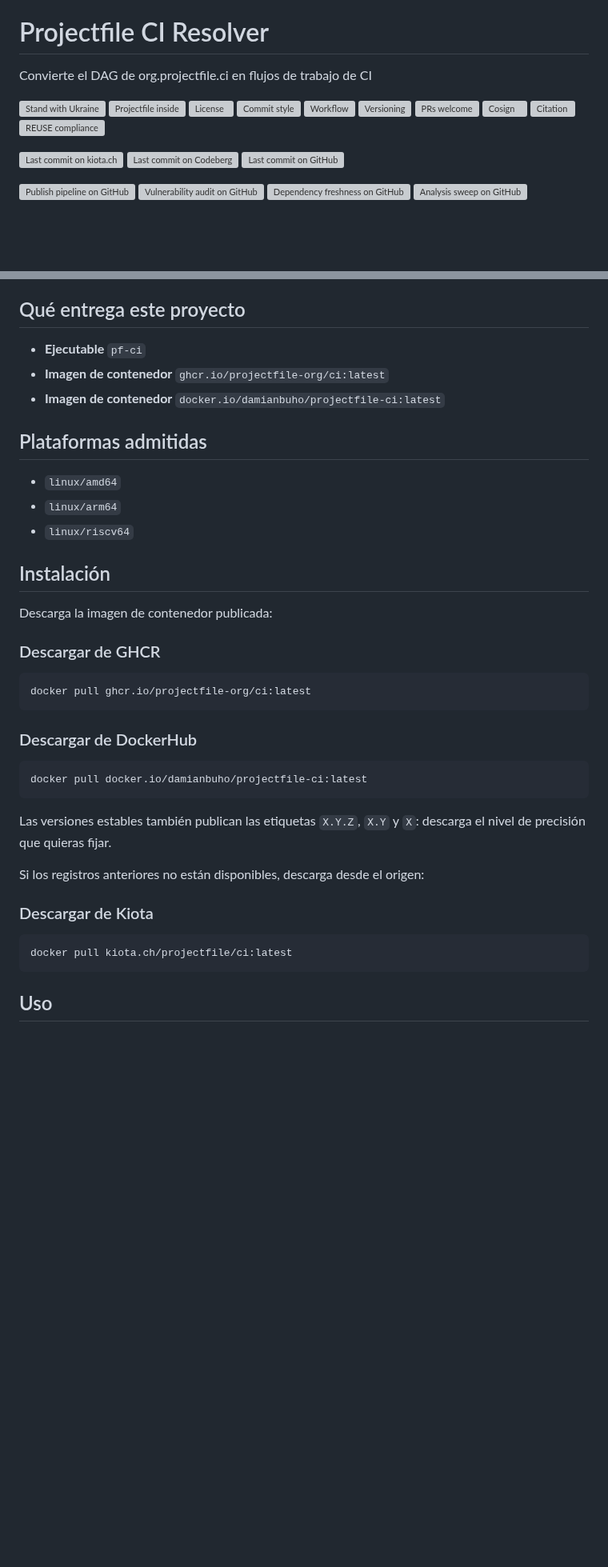
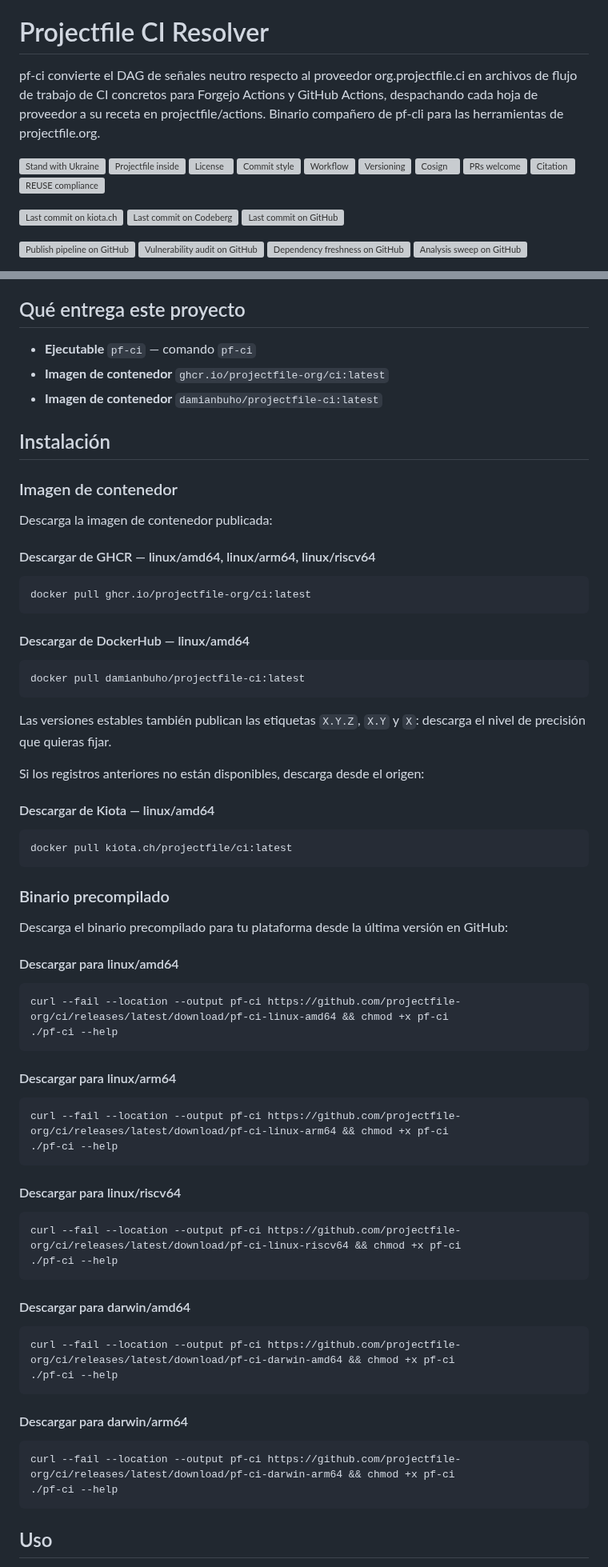
Before and after one commit to projectfile-org/ci, a Markdown page: docs/es/README.md, 2 parts joined by grey strips. Shown at 80% size. GitHub-like rendering; blank space fills up the shorter version; grey boxes are pictures that could not be loaded.

````diff
--- a/docs/es/README.md
+++ b/docs/es/README.md
@@ -10,9 +10,9 @@ pf-cli-managed: yes
 
 # Projectfile CI Resolver
 
-Convierte el DAG de org.projectfile.ci en flujos de trabajo de CI
+pf-ci convierte el DAG de señales neutro respecto al proveedor org.projectfile.ci en archivos de flujo de trabajo de CI concretos para Forgejo Actions y GitHub Actions, despachando cada hoja de proveedor a su receta en projectfile/actions. Binario compañero de pf-cli para las herramientas de projectfile.org.
 
-[![Stand with Ukraine](https://raw.githubusercontent.com/vshymanskyy/StandWithUkraine/main/badges/StandWithUkraine.svg)](https://damian-buho.github.io/support-ukraine/) [![Projectfile inside](https://badges.kiota.ch/static/v1?label=projectfile&message=inside&labelColor=0d0d0d&color=8c6723&style=flat-square)](https://projectfile.org) [![License](https://badges.kiota.ch/static/v1?label=license&message=MIT&color=1e5913&style=flat-square)](LICENSE) [![Commit style](https://badges.kiota.ch/static/v1?label=commits&message=conventional%20v1.0.0&color=1877aa&style=flat-square)](https://www.conventionalcommits.org/es/v1.0.0/) ![Workflow](https://badges.kiota.ch/static/v1?label=workflow&message=git-flow&color=1877aa&style=flat-square) [![Versioning](https://badges.kiota.ch/static/v1?label=versioning&message=semantic%20v2.0.0&color=1877aa&style=flat-square)](https://semver.org/lang/es/) [![PRs welcome](https://badges.kiota.ch/static/v1?label=PRs&message=welcome&color=1e5913&style=flat-square)](CONTRIBUTING.md) [![Cosign](https://badges.kiota.ch/static/v1?label=cosign&message=enabled&color=1e5913&style=flat-square)](https://docs.sigstore.dev/cosign/verifying/verify/) [![Citation](https://badges.kiota.ch/static/v1?label=citation&message=cff&color=1877aa&style=flat-square)](CITATION.cff) [![REUSE compliance](https://api.reuse.software/badge/codeberg.org/projectfile/ci)](https://api.reuse.software/info/codeberg.org/projectfile/ci)
+[![Stand with Ukraine](https://raw.githubusercontent.com/vshymanskyy/StandWithUkraine/main/badges/StandWithUkraine.svg)](https://damian-buho.github.io/support-ukraine/) [![Projectfile inside](https://badges.kiota.ch/static/v1?label=projectfile&message=inside&labelColor=0d0d0d&color=8c6723&style=flat-square)](https://projectfile.org) [![License](https://badges.kiota.ch/static/v1?label=license&message=MIT&color=1e5913&style=flat-square)](LICENSE) [![Commit style](https://badges.kiota.ch/static/v1?label=commits&message=conventional%20v1.0.0&color=1877aa&style=flat-square)](https://www.conventionalcommits.org/es/v1.0.0/) ![Workflow](https://badges.kiota.ch/static/v1?label=workflow&message=git-flow&color=1877aa&style=flat-square) [![Versioning](https://badges.kiota.ch/static/v1?label=versioning&message=semantic%20v2.0.0&color=1877aa&style=flat-square)](https://semver.org/lang/es/) [![Cosign](https://badges.kiota.ch/static/v1?label=cosign&message=enabled&color=1e5913&style=flat-square)](https://docs.sigstore.dev/cosign/verifying/verify/) [![PRs welcome](https://badges.kiota.ch/static/v1?label=PRs&message=welcome&color=1e5913&style=flat-square)](CONTRIBUTING.md) [![Citation](https://badges.kiota.ch/static/v1?label=citation&message=cff&color=1877aa&style=flat-square)](CITATION.cff) [![REUSE compliance](https://api.reuse.software/badge/codeberg.org/projectfile/ci)](https://api.reuse.software/info/codeberg.org/projectfile/ci)
 
 [![Last commit on kiota.ch](https://badges.kiota.ch/gitea/last-commit/projectfile/ci?gitea_url=https://kiota.ch&label=last%20commit%20on%20kiota.ch&style=flat-square)](https://kiota.ch/projectfile/ci) [![Last commit on Codeberg](https://badges.kiota.ch/gitea/last-commit/projectfile/ci?gitea_url=https://codeberg.org&label=last%20commit%20on%20Codeberg&style=flat-square)](https://codeberg.org/projectfile/ci) [![Last commit on GitHub](https://badges.kiota.ch/github/last-commit/projectfile-org/ci?label=last%20commit%20on%20GitHub&style=flat-square)](https://github.com/projectfile-org/ci)
 
@@ -28,40 +28,75 @@ Consulta [FEATURES.md](FEATURES.md) para ver la lista completa.
 
 ## Qué entrega este proyecto
 
-- **Ejecutable** `pf-ci`
+- **Ejecutable** `pf-ci` — comando `pf-ci`
 - **Imagen de contenedor** `ghcr.io/projectfile-org/ci:latest`
-- **Imagen de contenedor** `docker.io/damianbuho/projectfile-ci:latest`
-
-## Plataformas admitidas
-
-- `linux/amd64`
-- `linux/arm64`
-- `linux/riscv64`
+- **Imagen de contenedor** `damianbuho/projectfile-ci:latest`
 
 ## Instalación
 
+### Imagen de contenedor
+
 Descarga la imagen de contenedor publicada:
 
-### Descargar de GHCR
+#### Descargar de GHCR — linux/amd64, linux/arm64, linux/riscv64
 
 ```sh
 docker pull ghcr.io/projectfile-org/ci:latest
 ```
 
-### Descargar de DockerHub
+#### Descargar de DockerHub — linux/amd64
 
 ```sh
-docker pull docker.io/damianbuho/projectfile-ci:latest
+docker pull damianbuho/projectfile-ci:latest
 ```
 
 Las versiones estables también publican las etiquetas `X.Y.Z`, `X.Y` y `X`: descarga el nivel de precisión que quieras fijar.
 
 Si los registros anteriores no están disponibles, descarga desde el origen:
 
-### Descargar de Kiota
+#### Descargar de Kiota — linux/amd64
 
 ```sh
 docker pull kiota.ch/projectfile/ci:latest
+```
+
+### Binario precompilado
+
+Descarga el binario precompilado para tu plataforma desde la última versión en GitHub:
+
+#### Descargar para linux/amd64
+
+```sh
+curl --fail --location --output pf-ci https://github.com/projectfile-org/ci/releases/latest/download/pf-ci-linux-amd64 && chmod +x pf-ci
+./pf-ci --help
+```
+
+#### Descargar para linux/arm64
+
+```sh
+curl --fail --location --output pf-ci https://github.com/projectfile-org/ci/releases/latest/download/pf-ci-linux-arm64 && chmod +x pf-ci
+./pf-ci --help
+```
+
+#### Descargar para linux/riscv64
+
+```sh
+curl --fail --location --output pf-ci https://github.com/projectfile-org/ci/releases/latest/download/pf-ci-linux-riscv64 && chmod +x pf-ci
+./pf-ci --help
+```
+
+#### Descargar para darwin/amd64
+
+```sh
+curl --fail --location --output pf-ci https://github.com/projectfile-org/ci/releases/latest/download/pf-ci-darwin-amd64 && chmod +x pf-ci
+./pf-ci --help
+```
+
+#### Descargar para darwin/arm64
+
+```sh
+curl --fail --location --output pf-ci https://github.com/projectfile-org/ci/releases/latest/download/pf-ci-darwin-arm64 && chmod +x pf-ci
+./pf-ci --help
 ```
 
 ## Uso
````
Also changed, not shown: other parts of docs/es/README.md (+18 -4 lines), docs/uk/README.md (+67 -18 lines), 1 other file.
